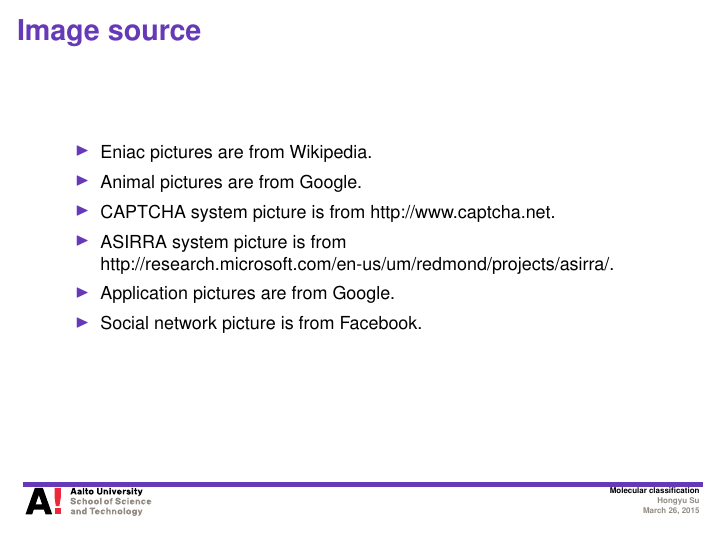
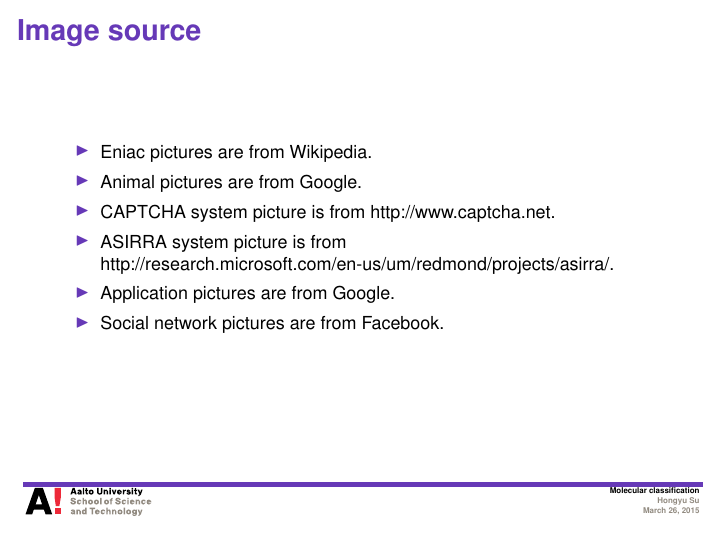
Before and after one commit to hongyusu/Posters_and_Presentations, LaTeX slides (Presentations/defence_presentation/example.tex): page 29 of 34. Compiled offline with pdfLaTeX.

Commit message:
auto upload

```diff
--- a/Presentations/defence_presentation/example.tex
+++ b/Presentations/defence_presentation/example.tex
@@ -382,7 +382,7 @@
 		\item CAPTCHA system picture is from http://www.captcha.net.
 		\item ASIRRA system picture is from http://research.microsoft.com/en-us/um/redmond/projects/asirra/.
 		\item Application pictures are from Google.
-		\item Social network picture is from Facebook.
+		\item Social network pictures are from Facebook.
 	\end{itemize}
 \end{frame}
 
```
